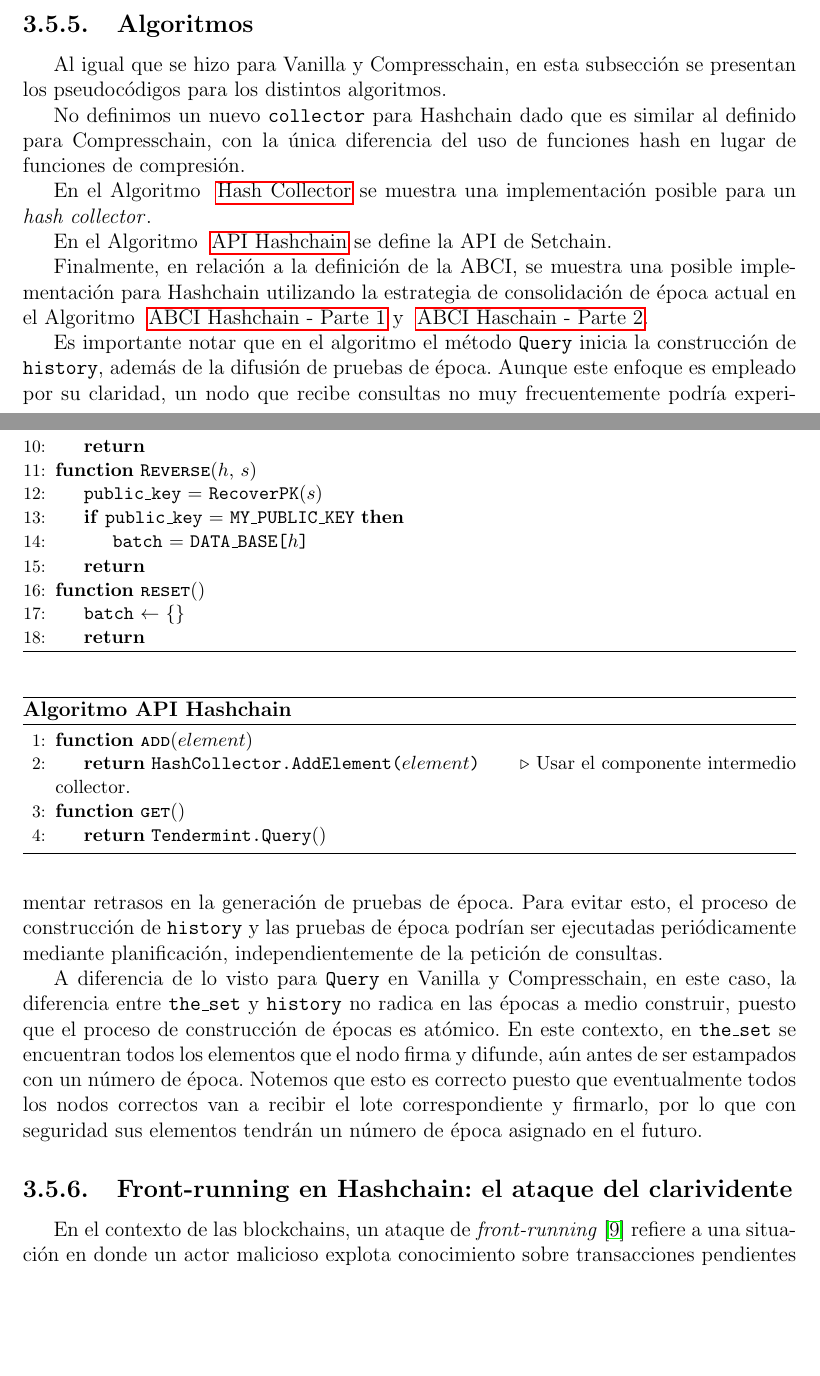
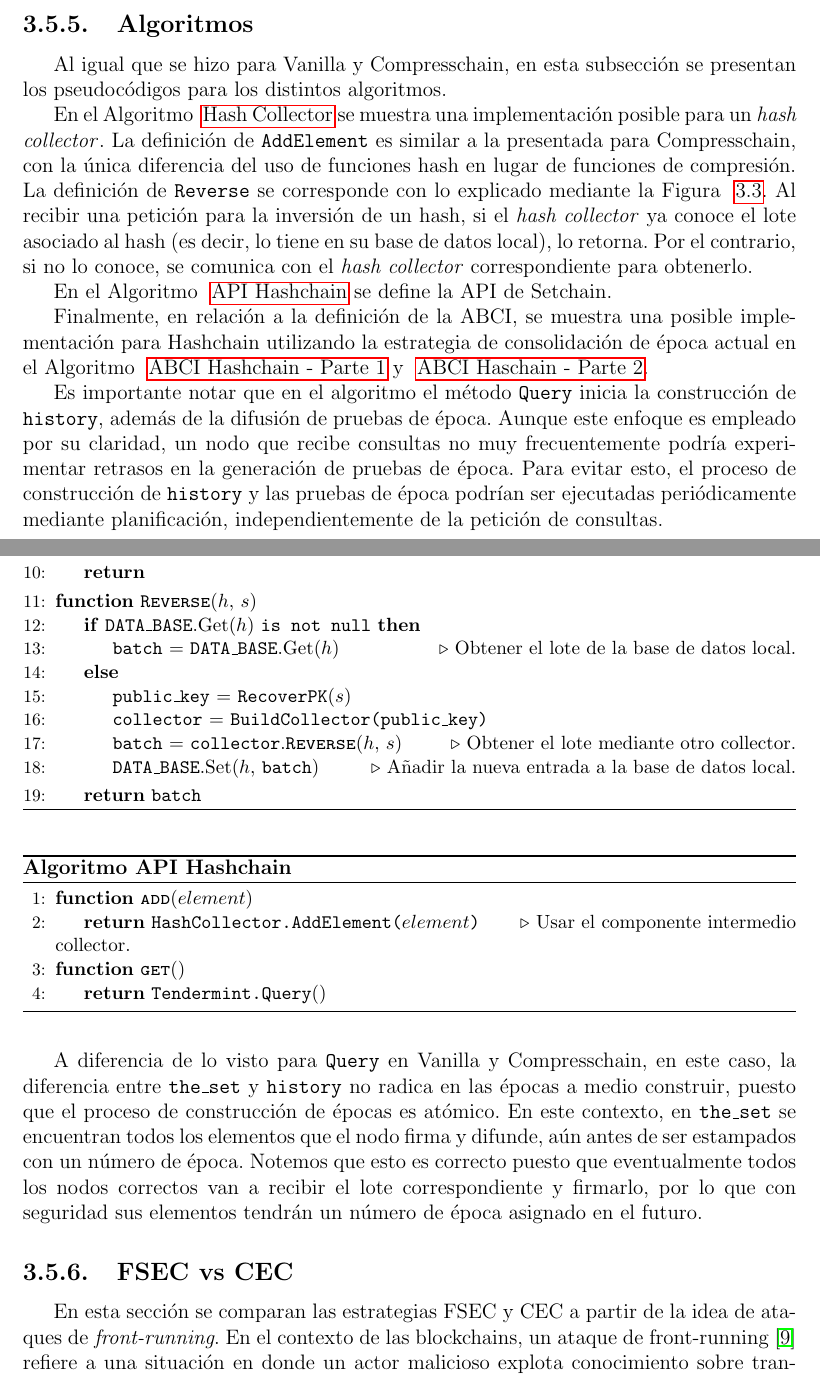
Before and after one commit to gabina/Hashchain, a LaTeX book (article.tex, which reads Implementations.tex, algorithms/alg-collector-hash.tex): two parts of pages 39 and 40 of 62, joined at a grey line, cut so that both start at the same text, the shorter picture padded with empty space. Compiled offline with pdfLaTeX.

Commit message:
Improve algorithms

```diff
--- a/Implementations.tex
+++ b/Implementations.tex
@@ -1025,13 +1027,22 @@ consigan las \SPH firmas dentro del período de gracia.
 Al igual que se hizo para \vanilla y \compresschain, en esta subsección se presentan los pseudocódigos
 para los distintos algoritmos.
 
-No definimos un nuevo \texttt{collector} para \hashchain dado que
-es similar al definido
-para \compresschain, con la única diferencia del uso de funciones hash en lugar de funciones de compresión.
+%No definimos un nuevo \texttt{collector} para \hashchain dado que
+%es similar al definido
+%para \compresschain, con la única diferencia del uso de funciones hash en lugar de funciones de compresión.
 
 En el Algoritmo ~\ref{alg:collector-hash} se muestra una implementación posible para un
 \hcollector.
-
+%
+La definición de \<AddElement> es similar a la presentada para \compresschain,
+con la única diferencia del uso de funciones hash en lugar de funciones de compresión.
+%
+La definición de \<Reverse> se corresponde con lo explicado mediante la Figura ~\ref{fig:hash-inversion-flow}.
+%
+Al recibir una petición para la inversión de un hash, si el \hcollector ya conoce el lote asociado al hash
+(es decir, lo tiene en su base de datos local), lo retorna.
+%
+Por el contrario, si no lo conoce, se comunica con el \hcollector correspondiente para obtenerlo.
 
 % No collector piece for Hashchain appears as it is similar to the already
 % presented collector for Brotli, employing hash functions instead of Brotli
@@ -1071,8 +1082,9 @@ y firmarlo, por lo que con seguridad sus elementos tendrán un número de época
 
 % Make this appears after all the algorithms.
 
-\subsection{Front-running en \hashchain: el ataque del clarividente}
-En el contexto de las blockchains, un ataque de \textit{front-running}~\cite{frontrunning} refiere a una situación en donde
+\subsection{FSEC vs CEC}
+En esta sección se comparan las estrategias FSEC y CEC a partir de la idea de ataques de \textit{front-running}.
+En el contexto de las blockchains, un ataque de front-running~\cite{frontrunning} refiere a una situación en donde
 un actor malicioso explota conocimiento sobre transacciones pendientes para obtener una ventaja
 desleal. Debido a que las transacciones pendientes son públicas, un usuario malicioso puede
 observar las transacciones que le llegan a una víctima, construir una nueva transacción y luego
--- a/algorithms/alg-collector-hash.tex
+++ b/algorithms/alg-collector-hash.tex
@@ -18,23 +18,33 @@
                 \If {\<isReady>(\<batch>)}
              		  \State \texttt{hash} $\leftarrow$  \texttt{Hash}(\texttt{batch})
                 	\State \texttt{Tendermint.Broadcast}(\texttt{hash})
-              		\State \Call{\<reset>}{\null}
+              		%\State \Call{\<reset>}{\null}
+                  \State \texttt{batch} $\leftarrow$ \{\}
              	  \EndIf
                 \State \textbf{return}
             \EndFunction
 
+            \smallskip
+
             \Function{\<Reverse>}{$h$, $s$}\label{alg:hash_request_tx}
-              \State \texttt{public\_key} = \<RecoverPK>($s$)
-              \If {\texttt{public\_key} = \texttt{MY\_PUBLIC\_KEY}}
-                \State \texttt{batch} = \texttt{DATA\_BASE[$h$]}
+              \If {\texttt{DATA\_BASE}.Get($h$) \texttt{is not null}}
+                \State \texttt{batch} = \texttt{DATA\_BASE}.Get($h$)
+                \Comment{Obtener el lote de la base de datos local.}
+              \Else
+                \State \texttt{public\_key} = \<RecoverPK>($s$)
+                \State \texttt{collector} = \texttt{BuildCollector(public\_key)}
+                \State \texttt{batch} = \texttt{collector}.\Call{\<Reverse>}{$h$, $s$}
+                \Comment{Obtener el lote mediante otro collector.}
+                \State \texttt{DATA\_BASE}.Set($h$, \texttt{batch})
+                \Comment{Añadir la nueva entrada a la base de datos local.}
               \EndIf
-              \State \textbf{return}
+              \State \textbf{return} \texttt{batch}
             \EndFunction
 
-            \Function{\<reset>}{\null}\label{alg:hash_reset}
-            		\State \texttt{batch} $\leftarrow$ \{\}
-                \State \textbf{return}
-            \EndFunction
+            % \Function{\<reset>}{\null}\label{alg:hash_reset}
+            % 		\State \texttt{batch} $\leftarrow$ \{\}
+            %     \State \textbf{return}
+            % \EndFunction
         \end{algorithmic}
       \end{algorithm}
 	\end{adjustbox}
```
Also changed, not shown: algorithms/alg-abci-hash.tex (+1 -1 lines), algorithms/alg-collector-brotli.tex (+6 -5 lines), Implementations.tex (16 more changed lines).
